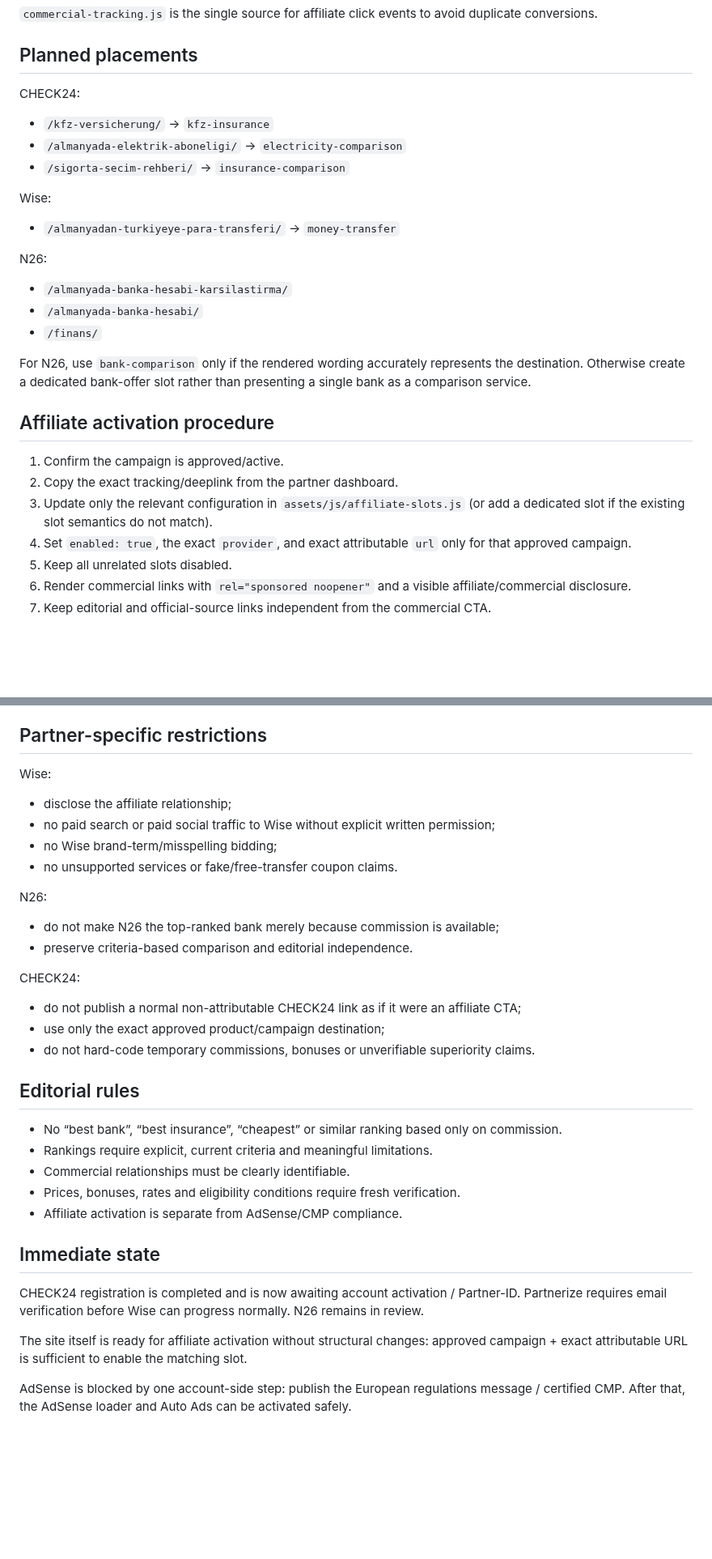
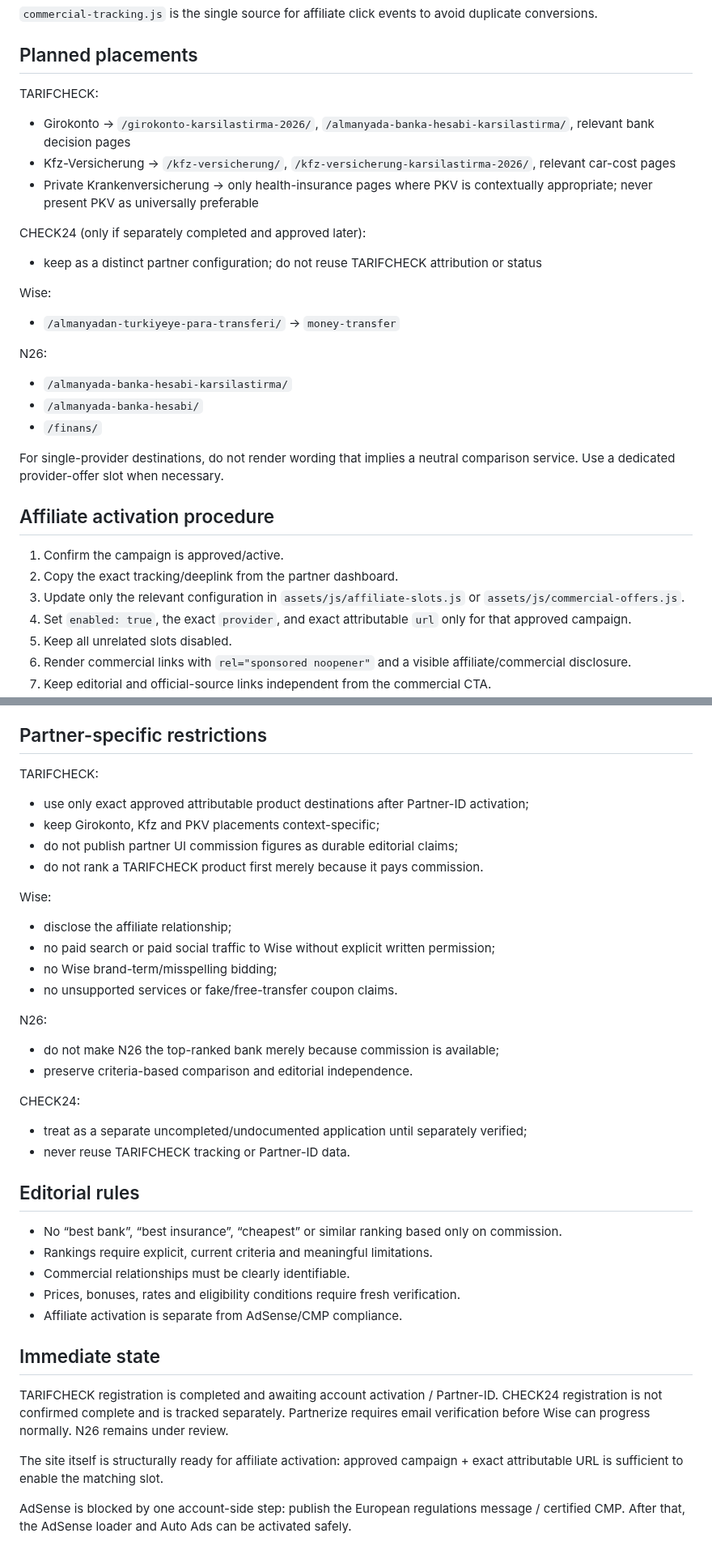
Before and after one commit to tariksem/almanyapusulasi, a Markdown page: MONETIZATION.md, 2 parts joined by grey strips. Shown at 81% size. Rendered like a GitHub page; blank space fills up the shorter version.

Commit message:
docs: correct affiliate partner status and activation gates

```diff
--- a/MONETIZATION.md
+++ b/MONETIZATION.md
@@ -39,10 +44,13 @@ Tracked events:
 
 ## Planned placements
 
-CHECK24:
-- `/kfz-versicherung/` → `kfz-insurance`
-- `/almanyada-elektrik-aboneligi/` → `electricity-comparison`
-- `/sigorta-secim-rehberi/` → `insurance-comparison`
+TARIFCHECK:
+- Girokonto → `/girokonto-karsilastirma-2026/`, `/almanyada-banka-hesabi-karsilastirma/`, relevant bank decision pages
+- Kfz-Versicherung → `/kfz-versicherung/`, `/kfz-versicherung-karsilastirma-2026/`, relevant car-cost pages
+- Private Krankenversicherung → only health-insurance pages where PKV is contextually appropriate; never present PKV as universally preferable
+
+CHECK24 (only if separately completed and approved later):
+- keep as a distinct partner configuration; do not reuse TARIFCHECK attribution or status
 
 Wise:
 - `/almanyadan-turkiyeye-para-transferi/` → `money-transfer`
@@ -52,13 +60,13 @@ N26:
 - `/almanyada-banka-hesabi/`
 - `/finans/`
 
-For N26, use `bank-comparison` only if the rendered wording accurately represents the destination. Otherwise create a dedicated bank-offer slot rather than presenting a single bank as a comparison service.
+For single-provider destinations, do not render wording that implies a neutral comparison service. Use a dedicated provider-offer slot when necessary.
 
 ## Affiliate activation procedure
 
 1. Confirm the campaign is approved/active.
 2. Copy the exact tracking/deeplink from the partner dashboard.
-3. Update only the relevant configuration in `assets/js/affiliate-slots.js` (or add a dedicated slot if the existing slot semantics do not match).
+3. Update only the relevant configuration in `assets/js/affiliate-slots.js` or `assets/js/commercial-offers.js`.
 4. Set `enabled: true`, the exact `provider`, and exact attributable `url` only for that approved campaign.
 5. Keep all unrelated slots disabled.
 6. Render commercial links with `rel="sponsored noopener"` and a visible affiliate/commercial disclosure.
@@ -86,6 +94,12 @@ Activation sequence:
 
 ## Partner-specific restrictions
 
+TARIFCHECK:
+- use only exact approved attributable product destinations after Partner-ID activation;
+- keep Girokonto, Kfz and PKV placements context-specific;
+- do not publish partner UI commission figures as durable editorial claims;
+- do not rank a TARIFCHECK product first merely because it pays commission.
+
 Wise:
 - disclose the affiliate relationship;
 - no paid search or paid social traffic to Wise without explicit written permission;
@@ -97,9 +111,8 @@ N26:
 - preserve criteria-based comparison and editorial independence.
 
 CHECK24:
-- do not publish a normal non-attributable CHECK24 link as if it were an affiliate CTA;
-- use only the exact approved product/campaign destination;
-- do not hard-code temporary commissions, bonuses or unverifiable superiority claims.
+- treat as a separate uncompleted/undocumented application until separately verified;
+- never reuse TARIFCHECK tracking or Partner-ID data.
 
 ## Editorial rules
 
@@ -111,8 +124,8 @@ CHECK24:
 
 ## Immediate state
 
-CHECK24 registration is completed and is now awaiting account activation / Partner-ID. Partnerize requires email verification before Wise can progress normally. N26 remains in review.
+TARIFCHECK registration is completed and awaiting account activation / Partner-ID. CHECK24 registration is not confirmed complete and is tracked separately. Partnerize requires email verification before Wise can progress normally. N26 remains under review.
 
-The site itself is ready for affiliate activation without structural changes: approved campaign + exact attributable URL is sufficient to enable the matching slot.
+The site itself is structurally ready for affiliate activation: approved campaign + exact attributable URL is sufficient to enable the matching slot.
 
 AdSense is blocked by one account-side step: publish the European regulations message / certified CMP. After that, the AdSense loader and Auto Ads can be activated safely.
```
Also changed, not shown: other parts of MONETIZATION.md (+9 -4 lines).
